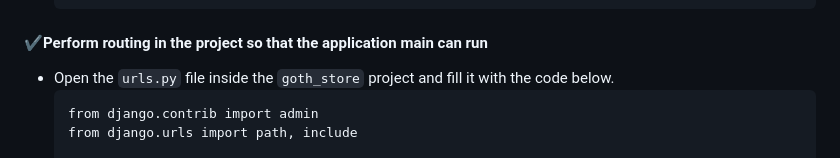
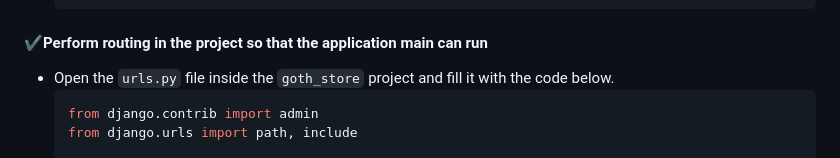
Before and after one commit to agtyra/goth-store, a Markdown page: README.md, the part around one of its changes. Drawn GitHub-style; folded sections open.

````diff
--- a/README.md
+++ b/README.md
@@ -50,7 +50,7 @@
     ```
 #### ✔️Perform routing in the project so that the application main can run
 - Open the ```urls.py``` file inside the ```goth_store``` project and fill it with the code below.
-    ```
+    ```py
     from django.contrib import admin
     from django.urls import path, include
 
````
Also changed, not shown: other parts of README.md (+1 -1 lines).
